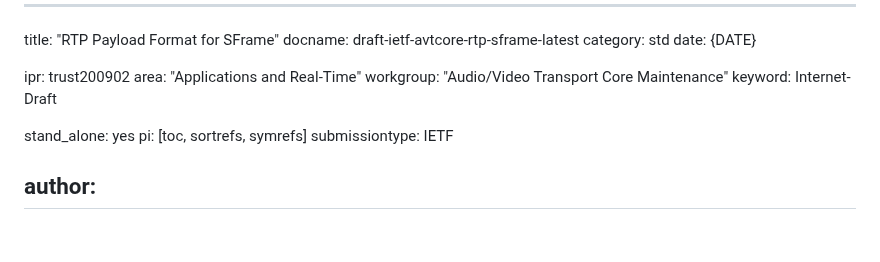
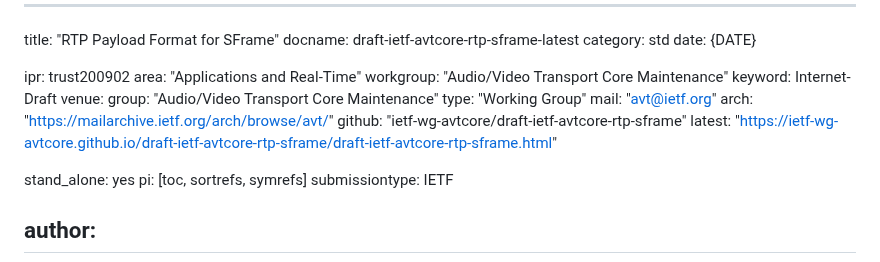
Before and after one commit to youennf/draft-ietf-avtcore-rtp-sframe, a Markdown page: draft-ietf-avtcore-rtp-sframe.md, the part around the change. GitHub-like rendering; blank space fills up the shorter version.

Commit message:
Add venue information

```diff
--- a/draft-ietf-avtcore-rtp-sframe.md
+++ b/draft-ietf-avtcore-rtp-sframe.md
@@ -8,6 +8,13 @@ ipr: trust200902
 area: "Applications and Real-Time"
 workgroup: "Audio/Video Transport Core Maintenance"
 keyword: Internet-Draft
+venue:
+  group: "Audio/Video Transport Core Maintenance"
+  type: "Working Group"
+  mail: "avt@ietf.org"
+  arch: "https://mailarchive.ietf.org/arch/browse/avt/"
+  github: "ietf-wg-avtcore/draft-ietf-avtcore-rtp-sframe"
+  latest: "https://ietf-wg-avtcore.github.io/draft-ietf-avtcore-rtp-sframe/draft-ietf-avtcore-rtp-sframe.html"
 
 stand_alone: yes
 pi: [toc, sortrefs, symrefs]
```
